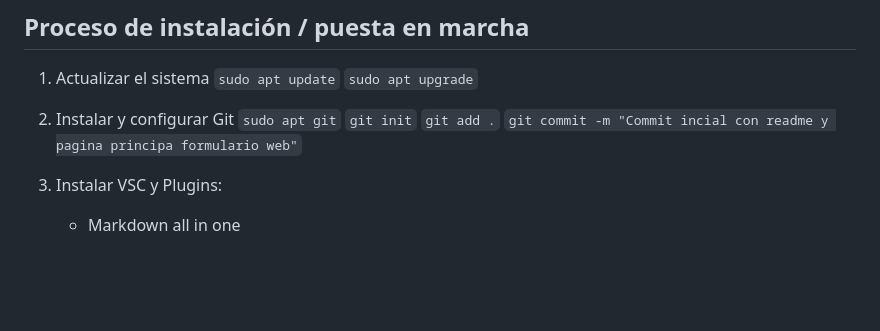
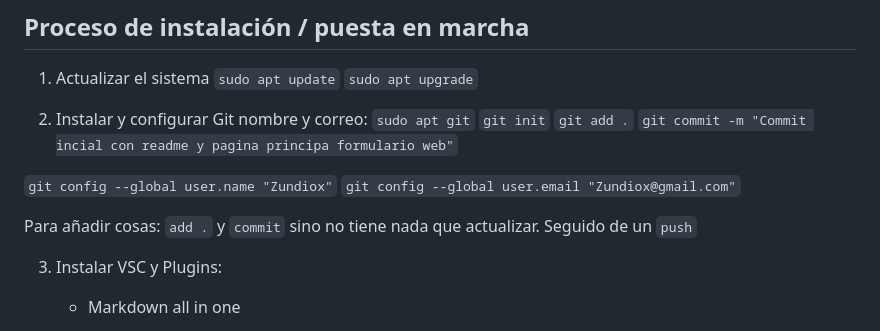
Before and after one commit to Zundiox/incidencias.ies.teis, a Markdown page: README.md, the part around the change. Rendered like a GitHub page; blank space fills up the shorter version.

```diff
--- a/README.md
+++ b/README.md
@@ -17,11 +17,17 @@
 `sudo apt update`
 `sudo apt upgrade`
 
-2. Instalar y configurar Git
+2. Instalar y configurar Git nombre y correo:
 `sudo apt git`
 `git init`
 `git add .`
 `git commit -m "Commit incial con readme y pagina principa formulario web"`
+
+`git config --global user.name "Zundiox"`
+`git config --global user.email "Zundiox@gmail.com"`
+
+Para añadir cosas:
+`add .` y `commit` sino no tiene nada que actualizar. Seguido de un `push`
 
 3. Instalar VSC y Plugins:
     - Markdown all in one
```
